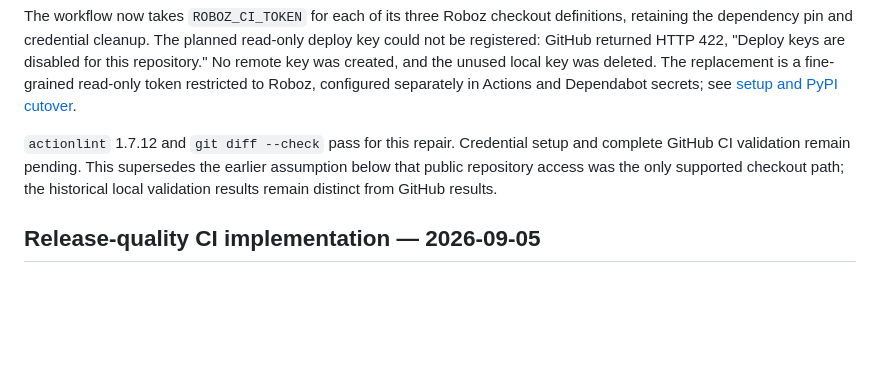
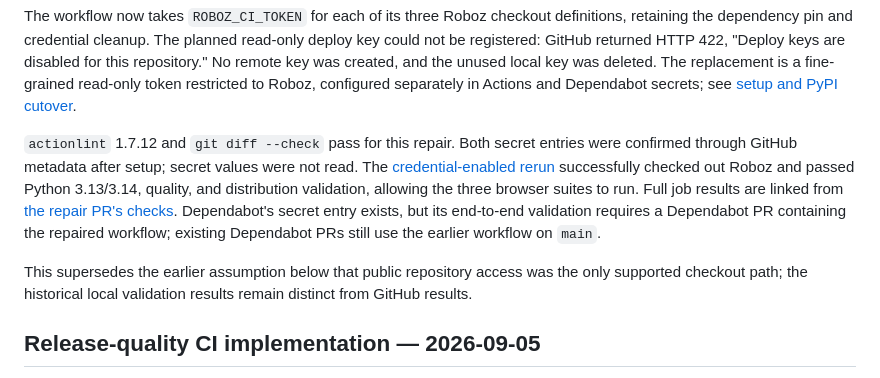
Before and after one commit to Tachion-Oy/robozium, a Markdown page: docs/verification.md, the part around the change. Drawn GitHub-style; blank space fills up the shorter version.

Commit message:
docs: record successful private dependency CI validation

```diff
--- a/docs/verification.md
+++ b/docs/verification.md
@@ -18,10 +18,19 @@ the unused local key was deleted. The replacement is a fine-grained read-only
 token restricted to Roboz, configured separately in Actions and Dependabot
 secrets; see [setup and PyPI cutover](testing.md#temporary-private-dependency-access).
 
-`actionlint` 1.7.12 and `git diff --check` pass for this repair. Credential setup
-and complete GitHub CI validation remain pending. This supersedes the earlier
-assumption below that public repository access was the only supported checkout
-path; the historical local validation results remain distinct from GitHub results.
+`actionlint` 1.7.12 and `git diff --check` pass for this repair. Both secret entries
+were confirmed through GitHub metadata after setup; secret values were not read.
+The [credential-enabled rerun](https://github.com/Tachion-Oy/robosprawl/actions/runs/33971837032/attempts/2)
+successfully checked out Roboz and passed Python 3.13/3.14, quality, and distribution
+validation, allowing the three browser suites to run. Full job results are linked
+from [the repair PR's checks](https://github.com/Tachion-Oy/robosprawl/pull/8/checks).
+Dependabot's secret entry exists, but its end-to-end validation requires a
+Dependabot PR containing the repaired workflow; existing Dependabot PRs still
+use the earlier workflow on `main`.
+
+This supersedes the earlier assumption below that public repository access was
+the only supported checkout path; the historical local validation results remain
+distinct from GitHub results.
 
 ## Release-quality CI implementation — 2026-09-05
 
```
